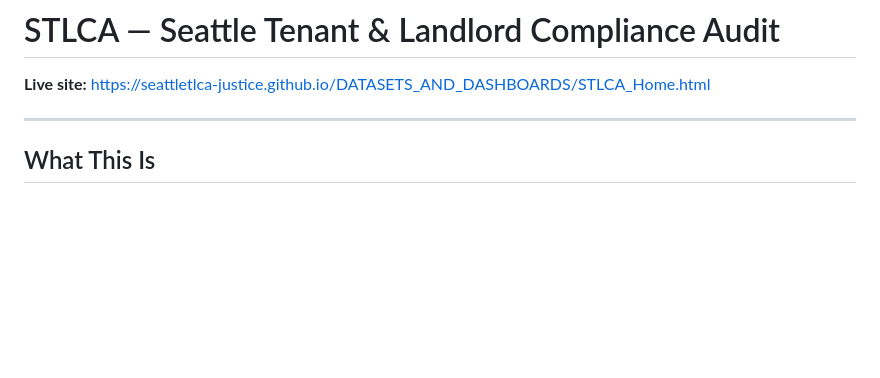
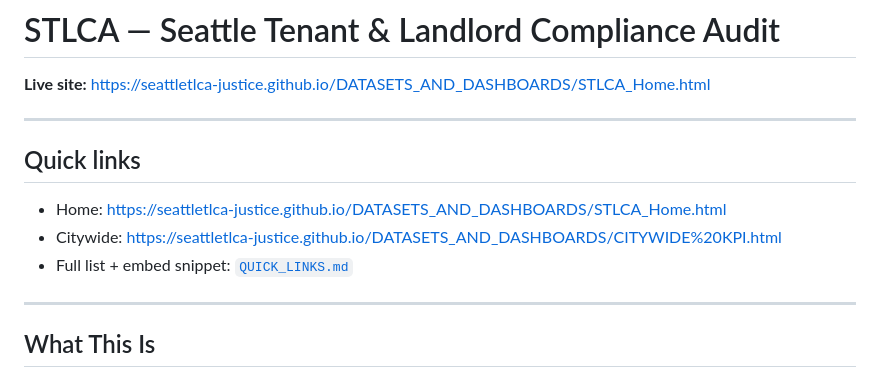
Before and after one commit to seattletlca-justice/DATASETS_AND_DASHBOARDS, a Markdown page: README.md, the part around the change. Drawn GitHub-style; blank space fills up the shorter version.

Commit message:
Add quick-links guide with copy/paste dashboard URLs

```diff
--- a/README.md
+++ b/README.md
@@ -1,6 +1,14 @@
 # STLCA — Seattle Tenant & Landlord Compliance Audit
 
 **Live site:** https://seattletlca-justice.github.io/DATASETS_AND_DASHBOARDS/STLCA_Home.html
+
+---
+
+## Quick links
+
+- Home: https://seattletlca-justice.github.io/DATASETS_AND_DASHBOARDS/STLCA_Home.html
+- Citywide: https://seattletlca-justice.github.io/DATASETS_AND_DASHBOARDS/CITYWIDE%20KPI.html
+- Full list + embed snippet: [`QUICK_LINKS.md`](QUICK_LINKS.md)
 
 ---
 
```
Also changed, not shown: QUICK_LINKS.md (added, +30 -0 lines).
